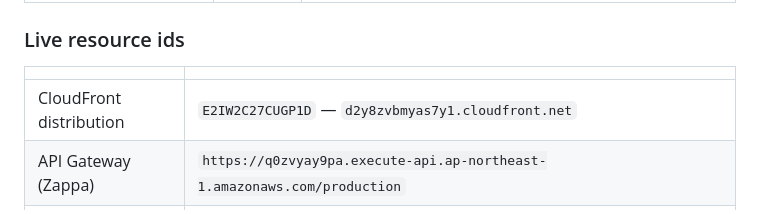
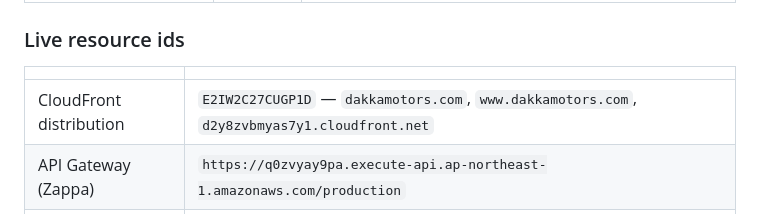
Before and after one commit to Munmud/dakkamotors, a Markdown page: docs/INFRA.md, the part around the change. Drawn GitHub-style.

```diff
--- a/docs/INFRA.md
+++ b/docs/INFRA.md
@@ -34,7 +34,7 @@ The exceptions above always carry an explicit `--region us-east-1`.
 
 | | |
 |---|---|
-| CloudFront distribution | `E2IW2C27CUGP1D` — `d2y8zvbmyas7y1.cloudfront.net` |
+| CloudFront distribution | `E2IW2C27CUGP1D` — `dakkamotors.com`, `www.dakkamotors.com`, `d2y8zvbmyas7y1.cloudfront.net` |
 | API Gateway (Zappa) | `https://q0zvyay9pa.execute-api.ap-northeast-1.amazonaws.com/production` |
 | Aurora writer endpoint | `dakkamotors-core-dbcluster-xaurpfprbqso.cluster-cnicq6qeyk3e.ap-northeast-1.rds.amazonaws.com` |
 | Route53 hosted zone | `Z051521126KCXW6R2RVF8` |
```
Also changed, not shown: docs/TODO.md (+37 -43 lines).
